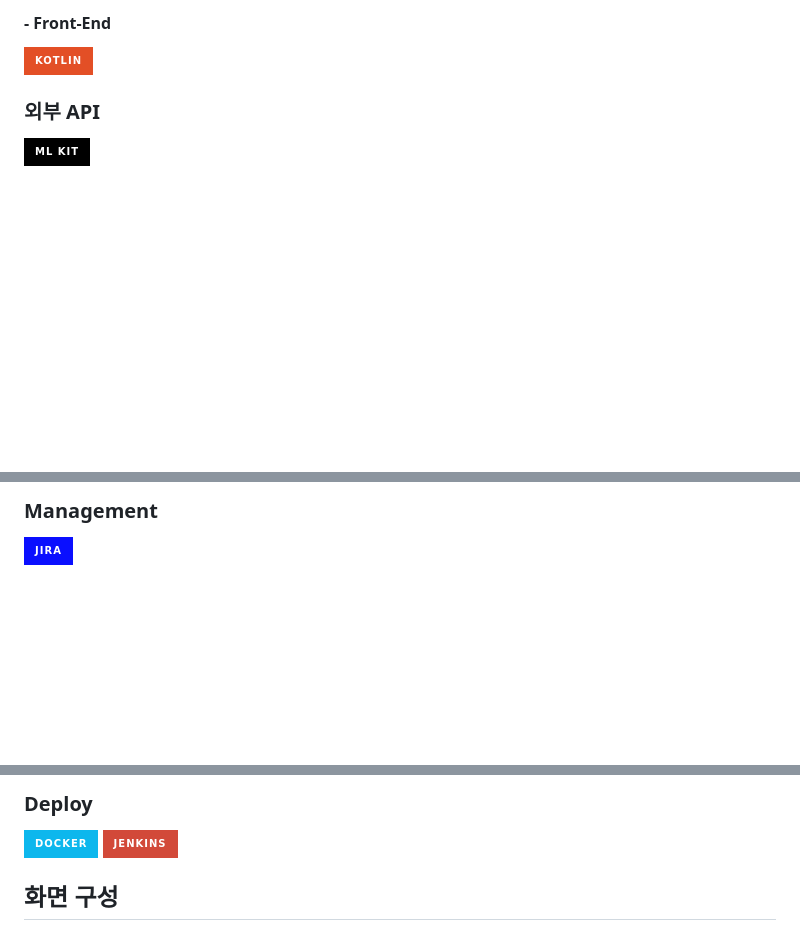
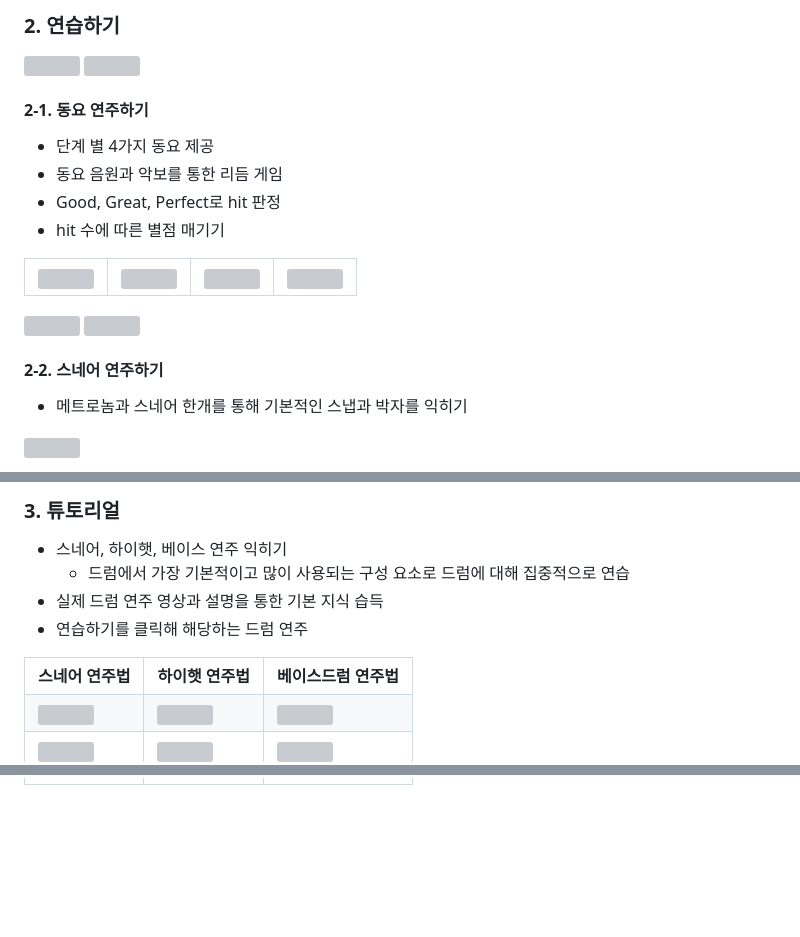
Before and after one commit to SuInWoo/DrumsComeTrue, a Markdown page: README.md, 3 parts joined by grey strips. Rendered like a GitHub page; badges without logos; blank space fills up the shorter version; grey boxes are pictures that could not be loaded.

```diff
--- a/README.md
+++ b/README.md
@@ -55,8 +179,38 @@ BE
 
-#### - Front-End
-<img src="https://img.shields.io/badge/Kotlin-E34F26?style=for-the-badge&logo=Kotlin&logoColor=white">
+### 2. 연습하기
+<div style="display: flex;">
+<img src="./IMG/kpop.jpg" width="25%" style="margin-right:12px;" />
+<img src="./IMG/메트로놈스네어.jpg" width="25%" />
+</div>
+
+#### 2-1. 동요 연주하기
+- 단계 별 4가지 동요 제공
+- 동요 음원과 악보를 통한 리듬 게임
+- Good, Great, Perfect로 hit 판정
+- hit 수에 따른 별점 매기기
+<table>
+<tr>
+<td>
+<img src="./IMG/곰세마리.jpg" />
+</td>
+<td>
+<img src="./IMG/나비야.jpg" />
+</td>
+<td>
+<img src="./IMG/작은별.jpg" />
+</td>
+<td>
+<img src="./IMG/거미.jpg" />
+</td>
+</tr>
+</table>
+<div style="display: flex;">
+<img src="./IMG/동요연주.gif" width="25%" style="margin-right:12px;" />
+<img src="./IMG/스네어연주.gif" width="25%" />
+</div>
 
 
-### 외부 API
-<img src="https://img.shields.io/badge/ML_Kit-black?style=for-the-badge&logo=&logoColor=blue">
+#### 2-2. 스네어 연주하기
+- 메트로놈과 스네어 한개를 통해 기본적인 스냅과 박자를 익히기<br/>
+<img src="./IMG/스네어연주.gif" width="25%" />
 
@@ -63,4 +218,36 @@ BE
 
-### Management
-![Jira](https://img.shields.io/badge/jira-%230A0FFF.svg?style=for-the-badge&logo=jira&logoColor=white)
+### 3. 튜토리얼
+- 스네어, 하이햇, 베이스 연주 익히기
+  - 드럼에서 가장 기본적이고 많이 사용되는 구성 요소로 드럼에 대해 집중적으로 연습
+- 실제 드럼 연주 영상과 설명을 통한 기본 지식 습득
+- 연습하기를 클릭해 해당하는 드럼 연주
+<table>
+<tr>
+<th>스네어 연주법</th>
+<th>하이햇 연주법</th>
+<th>베이스드럼 연주법</th>
+</tr>
+<tr>
+<td>
+  <img src="./IMG/튜토리얼1.jpg" width="100%"/>
+</td>
+<td>
+  <img src="./IMG/튜토리얼2.jpg" width="100%"/>
+</td>
+<td>
+  <img src="./IMG/튜토리얼3.jpg" width="100%"/>
+</td>
+</tr>
+<tr>
+<td>
+  <img src="./IMG/튜토리얼스네어.gif" width="100%"/>
+</td>
+<td>
+  <img src="./IMG/튜토리얼하이햇.gif" width="100%"/>
+</td>
+<td>
+  <img src="./IMG/튜토리얼베이스.gif" width="100%"/>
+</td>
+</tr>
+</table>
 
@@ -70,17 +255 @@ BE
 
-### Deploy
-![Docker](https://img.shields.io/badge/docker-%230db7ed.svg?style=for-the-badge&logo=docker&logoColor=white)
-![Jenkins](https://img.shields.io/badge/jenkins-D24939?style=for-the-badge&logo=Jenkins&logoColor=white)
-
-## 화면 구성
-
-
-
-
-
-
-
-
-
-
-
```
Also changed, not shown: other parts of README.md (+152 -45 lines).
